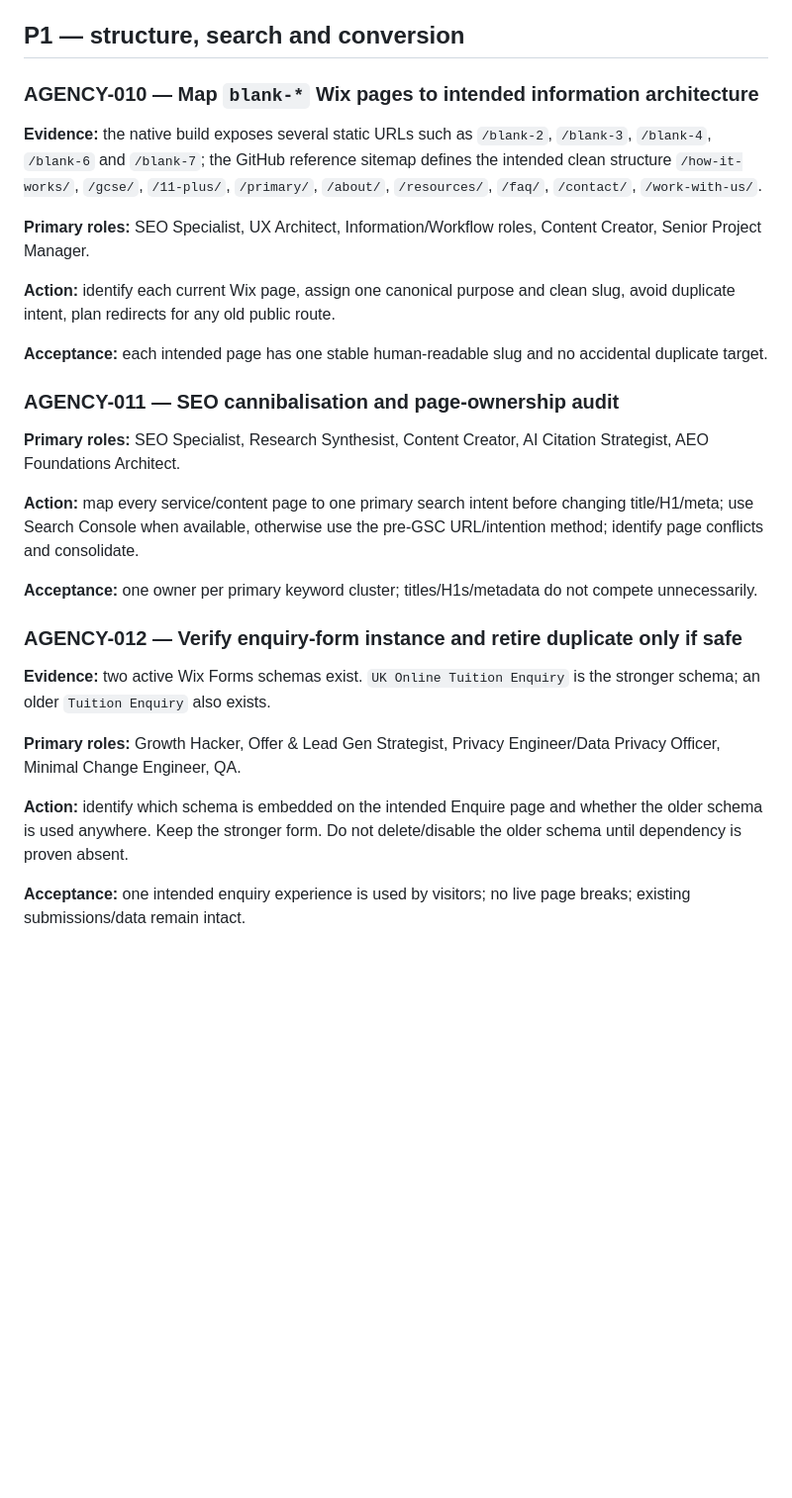
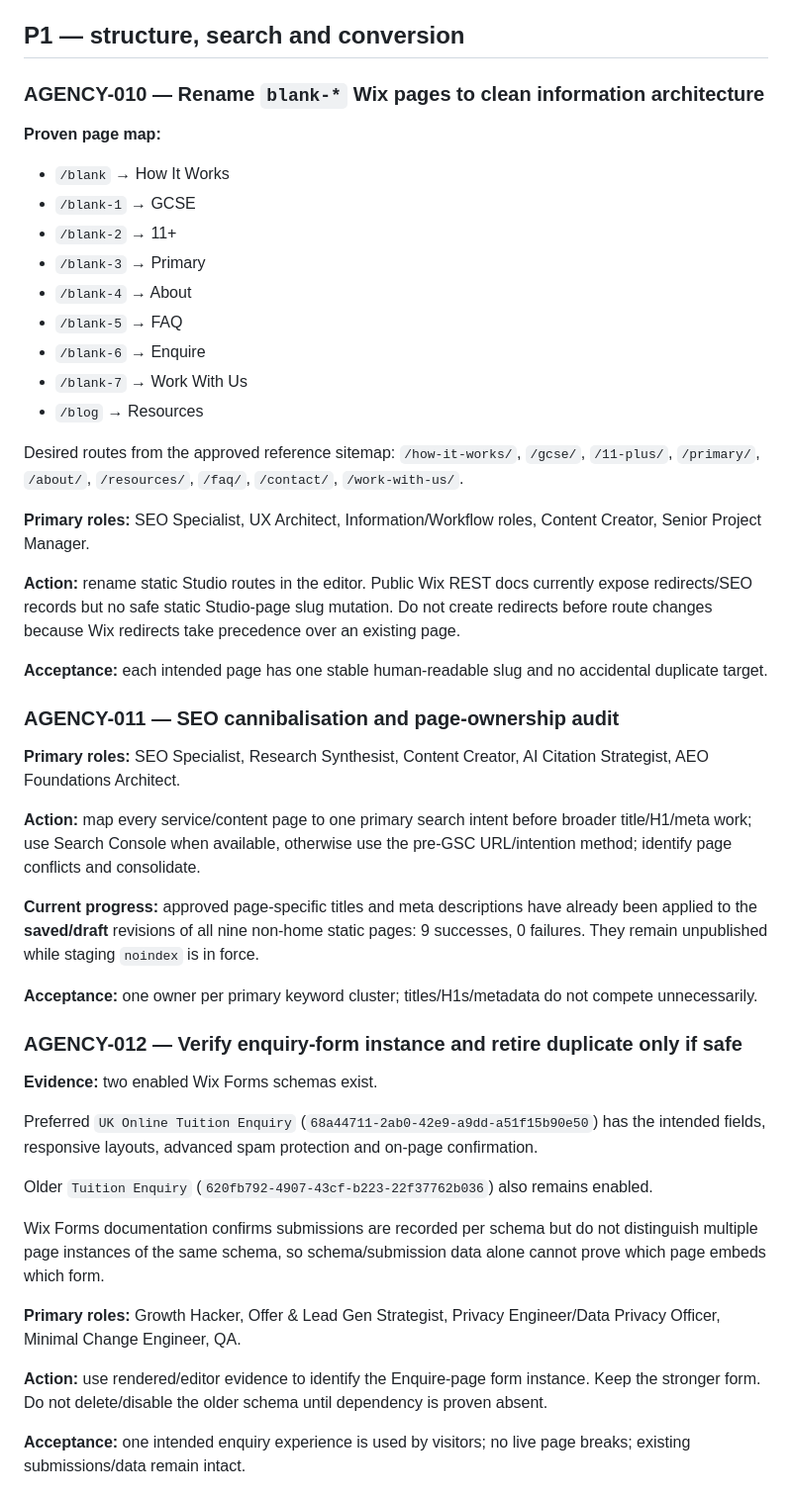
Before and after one commit to ukonlinetuition1-sys/111, a Markdown page: agency/WORK_QUEUE.md, the part around one of its changes. Shown at 99% size. Drawn GitHub-style; blank space fills up the shorter version.

```diff
--- a/agency/WORK_QUEUE.md
+++ b/agency/WORK_QUEUE.md
@@ -38,28 +59,48 @@ Rank by: user harm / conversion impact / search impact / breadth of root cause /
 
 ## P1 — structure, search and conversion
 
-### AGENCY-010 — Map `blank-*` Wix pages to intended information architecture
-**Evidence:** the native build exposes several static URLs such as `/blank-2`, `/blank-3`, `/blank-4`, `/blank-6` and `/blank-7`; the GitHub reference sitemap defines the intended clean structure `/how-it-works/`, `/gcse/`, `/11-plus/`, `/primary/`, `/about/`, `/resources/`, `/faq/`, `/contact/`, `/work-with-us/`.
+### AGENCY-010 — Rename `blank-*` Wix pages to clean information architecture
+**Proven page map:**
+- `/blank` → How It Works
+- `/blank-1` → GCSE
+- `/blank-2` → 11+
+- `/blank-3` → Primary
+- `/blank-4` → About
+- `/blank-5` → FAQ
+- `/blank-6` → Enquire
+- `/blank-7` → Work With Us
+- `/blog` → Resources
+
+Desired routes from the approved reference sitemap:
+`/how-it-works/`, `/gcse/`, `/11-plus/`, `/primary/`, `/about/`, `/resources/`, `/faq/`, `/contact/`, `/work-with-us/`.
 
 **Primary roles:** SEO Specialist, UX Architect, Information/Workflow roles, Content Creator, Senior Project Manager.
 
-**Action:** identify each current Wix page, assign one canonical purpose and clean slug, avoid duplicate intent, plan redirects for any old public route.
+**Action:** rename static Studio routes in the editor. Public Wix REST docs currently expose redirects/SEO records but no safe static Studio-page slug mutation. Do not create redirects before route changes because Wix redirects take precedence over an existing page.
 
 **Acceptance:** each intended page has one stable human-readable slug and no accidental duplicate target.
 
 ### AGENCY-011 — SEO cannibalisation and page-ownership audit
 **Primary roles:** SEO Specialist, Research Synthesist, Content Creator, AI Citation Strategist, AEO Foundations Architect.
 
-**Action:** map every service/content page to one primary search intent before changing title/H1/meta; use Search Console when available, otherwise use the pre-GSC URL/intention method; identify page conflicts and consolidate.
+**Action:** map every service/content page to one primary search intent before broader title/H1/meta work; use Search Console when available, otherwise use the pre-GSC URL/intention method; identify page conflicts and consolidate.
+
+**Current progress:** approved page-specific titles and meta descriptions have already been applied to the **saved/draft** revisions of all nine non-home static pages: 9 successes, 0 failures. They remain unpublished while staging `noindex` is in force.
 
 **Acceptance:** one owner per primary keyword cluster; titles/H1s/metadata do not compete unnecessarily.
 
 ### AGENCY-012 — Verify enquiry-form instance and retire duplicate only if safe
-**Evidence:** two active Wix Forms schemas exist. `UK Online Tuition Enquiry` is the stronger schema; an older `Tuition Enquiry` also exists.
+**Evidence:** two enabled Wix Forms schemas exist.
+
+Preferred `UK Online Tuition Enquiry` (`68a44711-2ab0-42e9-a9dd-a51f15b90e50`) has the intended fields, responsive layouts, advanced spam protection and on-page confirmation.
+
+Older `Tuition Enquiry` (`620fb792-4907-43cf-b223-22f37762b036`) also remains enabled.
+
+Wix Forms documentation confirms submissions are recorded per schema but do not distinguish multiple page instances of the same schema, so schema/submission data alone cannot prove which page embeds which form.
 
 **Primary roles:** Growth Hacker, Offer & Lead Gen Strategist, Privacy Engineer/Data Privacy Officer, Minimal Change Engineer, QA.
 
-**Action:** identify which schema is embedded on the intended Enquire page and whether the older schema is used anywhere. Keep the stronger form. Do not delete/disable the older schema until dependency is proven absent.
+**Action:** use rendered/editor evidence to identify the Enquire-page form instance. Keep the stronger form. Do not delete/disable the older schema until dependency is proven absent.
 
 **Acceptance:** one intended enquiry experience is used by visitors; no live page breaks; existing submissions/data remain intact.
 
```
Also changed, not shown: other parts of agency/WORK_QUEUE.md (+32 -11 lines).
